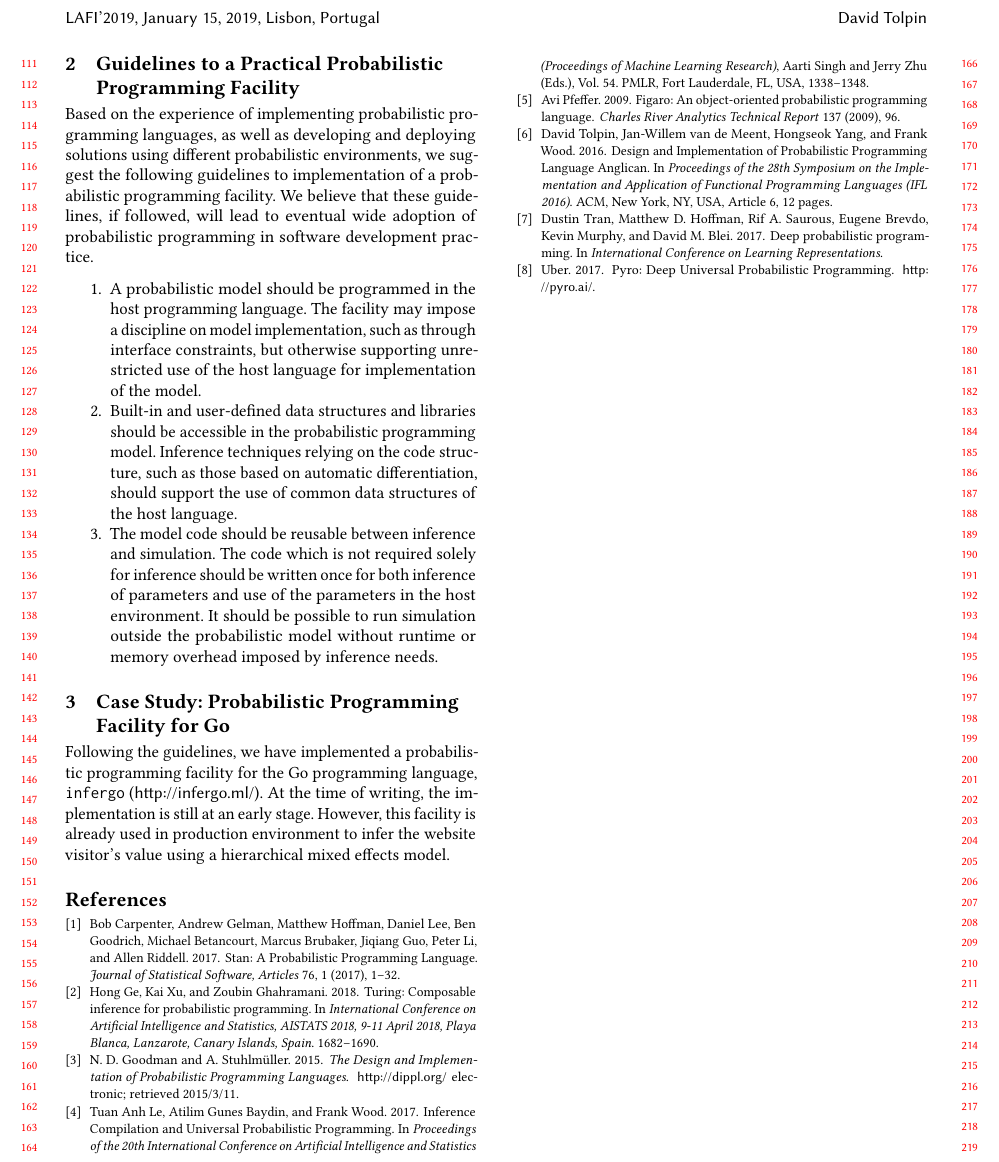
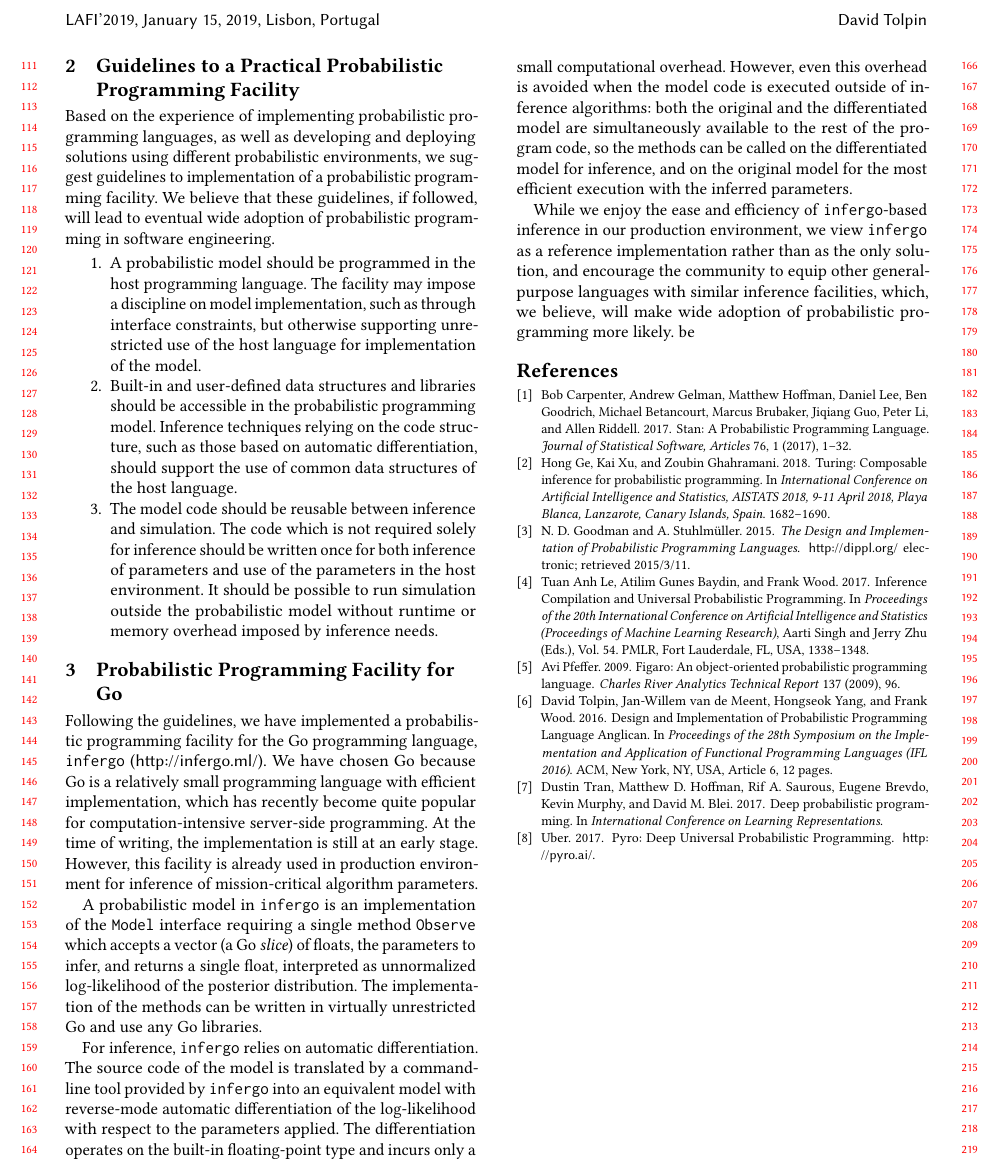
Before and after one commit to infergo-ml/gogp-paper, a LaTeX paper (abstract/paper.tex): part of page 2 of 2, cut so that both start at the same text. Compiled offline with pdfLaTeX.

Commit message:
finished and squeezed

```diff
--- a/abstract/paper.tex
+++ b/abstract/paper.tex
@@ -30,8 +30,8 @@ Here, we first discuss the challenges in practical use of
 existing probabilistic programming systems, and then suggest
 guidelines to implementation of a practical probabilistic
 programming facility. We illustrate the guidelines on an
-early-stage implementation of probabilistic programming facility
-for the Go programming language.
+early-stage implementation of such facility for the Go
+programming language.
 \end{abstract}
 
 
@@ -120,12 +119,12 @@ integration and deployment more complicated.
 Facility}
 
 Based on the experience of implementing  probabilistic
-programming languages, as well as developing and deploying solutions
-using different probabilistic environments, we suggest
-the following guidelines to implementation of a probabilistic
-programming facility. We believe that these guidelines, if
-followed, will lead to eventual wide adoption of probabilistic
-programming in software development practice.
+programming languages, as well as developing and deploying
+solutions using different probabilistic environments, we suggest
+guidelines to implementation of a probabilistic programming
+facility. We believe that these guidelines, if followed, will
+lead to eventual wide adoption of probabilistic programming in
+software engineering.
 
 \begin{enumerate}
 \item A probabilistic model should be programmed in the host
@@ -148,16 +147,51 @@ possible to run simulation outside the probabilistic model without
 runtime or memory overhead imposed by inference needs.
 \end{enumerate}
 
-\section{Case Study: Probabilistic Programming Facility for
+\section{Probabilistic Programming Facility for
 Go}
 
 Following the guidelines, we have implemented a probabilistic
 programming facility for the Go programming language,
-\texttt{infergo} (\url{http://infergo.ml/}). At the time of
-writing, the implementation is still at an early stage. However,
-this facility is already used in production environment to infer
-the website visitor's value using a hierarchical mixed effects
-model.
+\texttt{infergo} (\url{http://infergo.ml/}). We have chosen Go
+because Go is a relatively small programming language with
+efficient implementation, which has recently become quite
+popular for computation-intensive server-side programming. At
+the time of writing, the implementation is still at an early
+stage. However, this facility is already used in production
+environment for inference of mission-critical algorithm
+parameters.
+
+A probabilistic model in \texttt{infergo} is an implementation
+of the \texttt{Model} interface requiring a single method
+\texttt{Observe} which accepts a vector (a Go \textit{slice}) of
+floats, the parameters to infer, and returns a single float,
+interpreted as unnormalized log-likelihood of the posterior
+distribution. The implementation of the methods can be written
+in virtually unrestricted Go and use any Go libraries.
+
+For inference, \texttt{infergo} relies on automatic
+differentiation. The source code of the model is
+translated by a command-line tool provided by \texttt{infergo}
+into an equivalent model with reverse-mode automatic
+differentiation of the log-likelihood with respect
+to the parameters applied. The differentiation operates
+on the built-in floating-point type and incurs only a small
+computational overhead. However, even this overhead is avoided
+when the model code is executed outside of inference algorithms:
+both the original and the differentiated model are
+simultaneously available to the rest of the program code, so
+the methods can be called on the differentiated model for
+inference, and on the original model for the most efficient
+execution with the inferred parameters.
+
+While we enjoy the ease and efficiency of
+\texttt{infergo}-based inference in our production environment,
+we view \texttt{infergo} as a reference implementation rather than
+as the only solution, and encourage the community to equip other
+general-purpose languages with similar inference facilities,
+which, we believe, will make wide adoption of probabilistic
+programming more likely.
+be
 
 \bibliography{refs}
 
```
Also changed, not shown: abstract/paper.tex (21 more changed lines).
